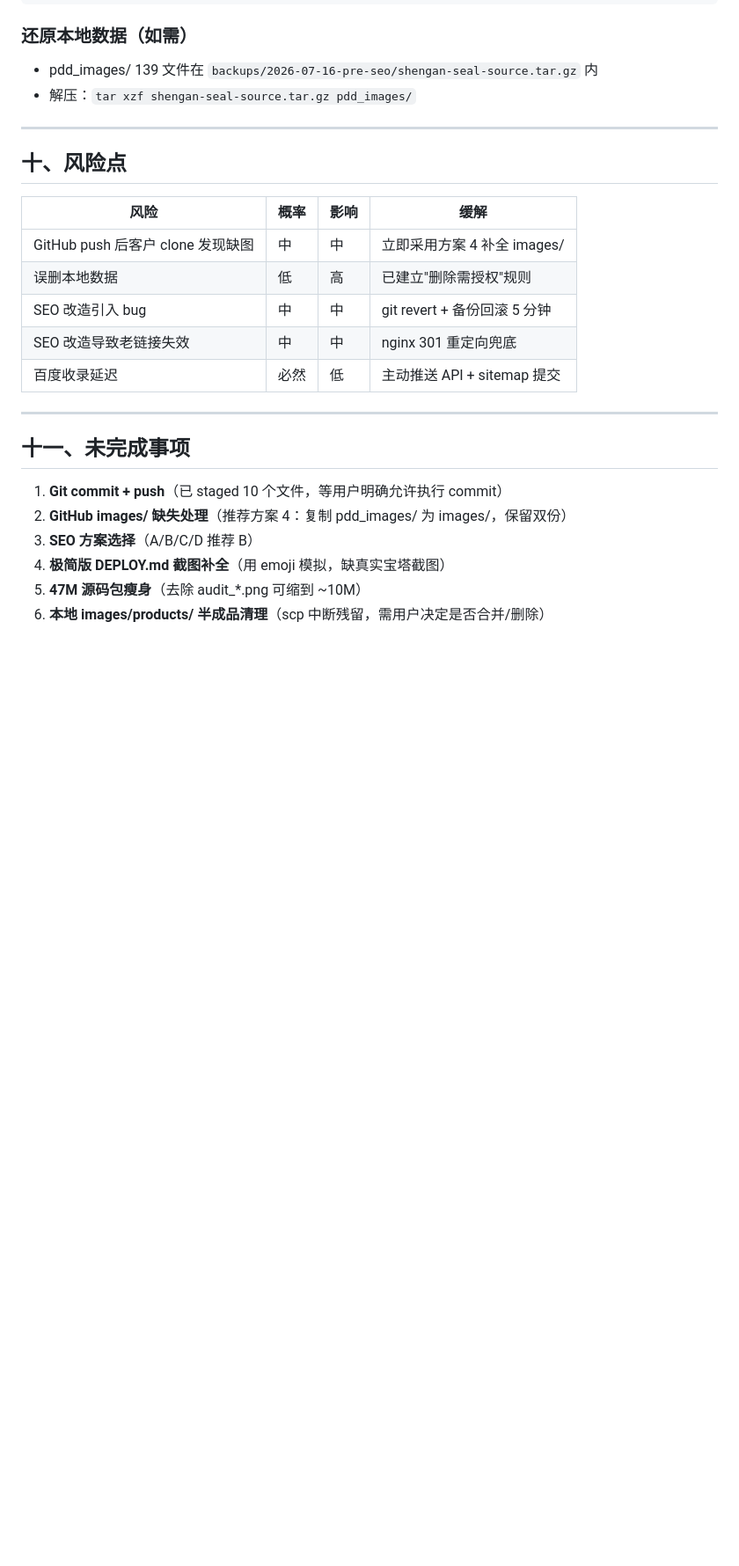
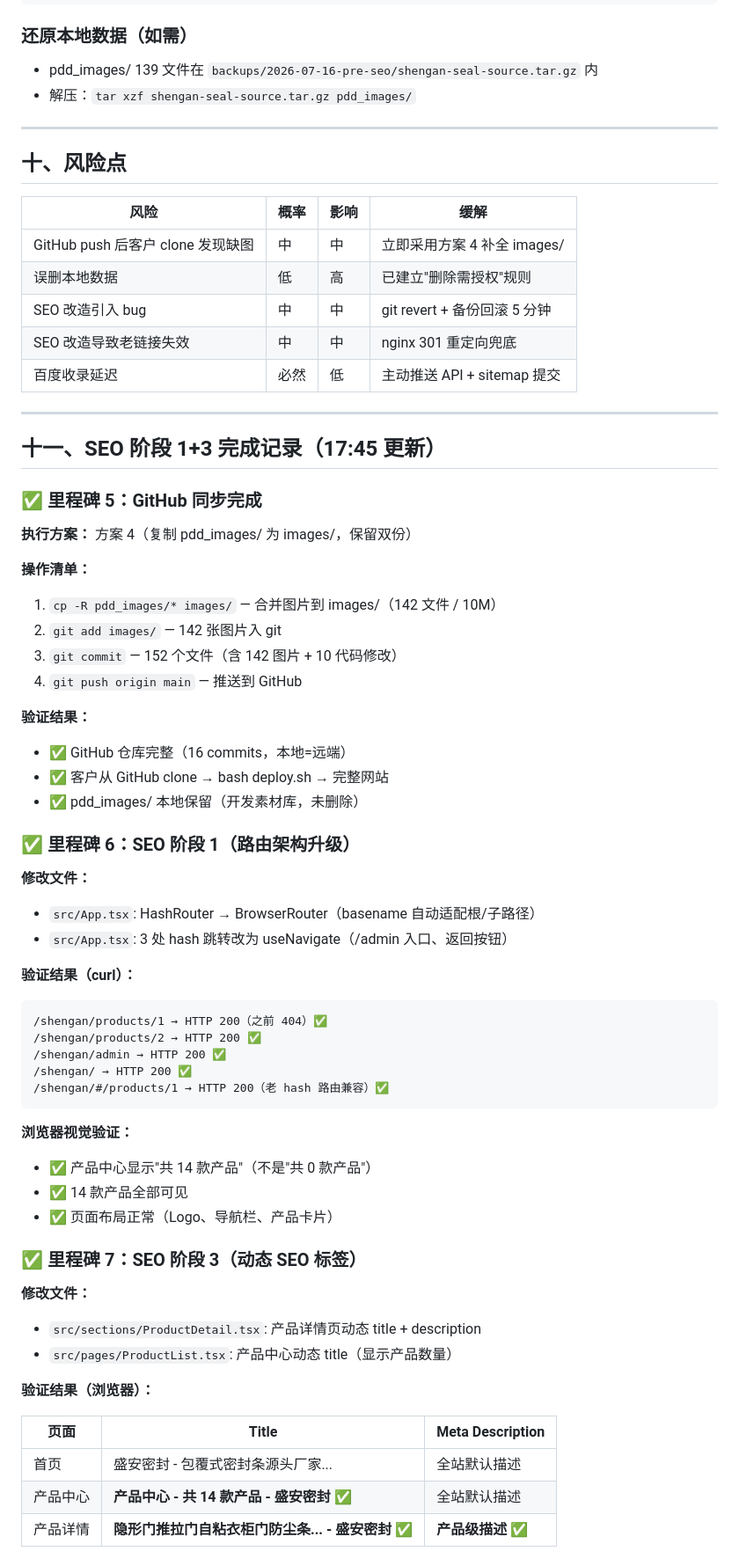
Before and after one commit to xingpeiluo-design/shengan-seal, a Markdown page: 工作日记/2026-07-16_盛安密封阶段性复盘与下一步.md, the part around one of its changes. Shown at 88% size. Rendered like a GitHub page; blank space fills up the shorter version.

Commit message:
docs: 工作日记同步（SEO 阶段 1+3 完成记录）

````diff
--- a/工作日记/2026-07-16_盛安密封阶段性复盘与下一步.md
+++ b/工作日记/2026-07-16_盛安密封阶段性复盘与下一步.md
@@ -328,10 +328,54 @@ nginx -s reload
 
 ---
 
-## 十一、未完成事项
+## 十一、SEO 阶段 1+3 完成记录（17:45 更新）
 
-1. **Git commit + push**（已 staged 10 个文件，等用户明确允许执行 commit）
-2. **GitHub images/ 缺失处理**（推荐方案 4：复制 pdd_images/ 为 images/，保留双份）
-3. **SEO 方案选择**（A/B/C/D 推荐 B）
-4. **极简版 DEPLOY.md 截图补全**（用 emoji 模拟，缺真实宝塔截图）
-5. **47M 源码包瘦身**（去除 audit_*.png 可缩到 ~10M）
+### ✅ 里程碑 5：GitHub 同步完成
+
+**执行方案：** 方案 4（复制 pdd_images/ 为 images/，保留双份）
+
+**操作清单：**
+1. `cp -R pdd_images/* images/` — 合并图片到 images/（142 文件 / 10M）
+2. `git add images/` — 142 张图片入 git
+3. `git commit` — 152 个文件（含 142 图片 + 10 代码修改）
+4. `git push origin main` — 推送到 GitHub
+
+**验证结果：**
+- ✅ GitHub 仓库完整（16 commits，本地=远端）
+- ✅ 客户从 GitHub clone → bash deploy.sh → 完整网站
+- ✅ pdd_images/ 本地保留（开发素材库，未删除）
+
+### ✅ 里程碑 6：SEO 阶段 1（路由架构升级）
+
+**修改文件：**
+- `src/App.tsx`: HashRouter → BrowserRouter（basename 自动适配根/子路径）
+- `src/App.tsx`: 3 处 hash 跳转改为 useNavigate（/admin 入口、返回按钮）
+
+**验证结果（curl）：**
+```
+/shengan/products/1 → HTTP 200（之前 404）✅
+/shengan/products/2 → HTTP 200 ✅
+/shengan/admin → HTTP 200 ✅
+/shengan/ → HTTP 200 ✅
+/shengan/#/products/1 → HTTP 200（老 hash 路由兼容）✅
+```
+
+**浏览器视觉验证：**
+- ✅ 产品中心显示"共 14 款产品"（不是"共 0 款产品"）
+- ✅ 14 款产品全部可见
+- ✅ 页面布局正常（Logo、导航栏、产品卡片）
+
+### ✅ 里程碑 7：SEO 阶段 3（动态 SEO 标签）
+
+**修改文件：**
+- `src/sections/ProductDetail.tsx`: 产品详情页动态 title + description
+- `src/pages/ProductList.tsx`: 产品中心动态 title（显示产品数量）
+
+**验证结果（浏览器）：**
+
+| 页面 | Title | Meta Description |
+|------|-------|------------------|
+| 首页 | 盛安密封 - 包覆式密封条源头厂家... | 全站默认描述 |
+| 产品中心 | **产品中心 - 共 14 款产品 - 盛安密封** ✅ | 全站默认描述 |
+| 产品详情 | **隐形门推拉门自粘衣柜门防尘条... - 盛安密封** ✅ | **产品级描述** ✅ |
+
````
Also changed, not shown: other parts of 工作日记/2026-07-16_盛安密封阶段性复盘与下一步.md (+40 -1 lines).
